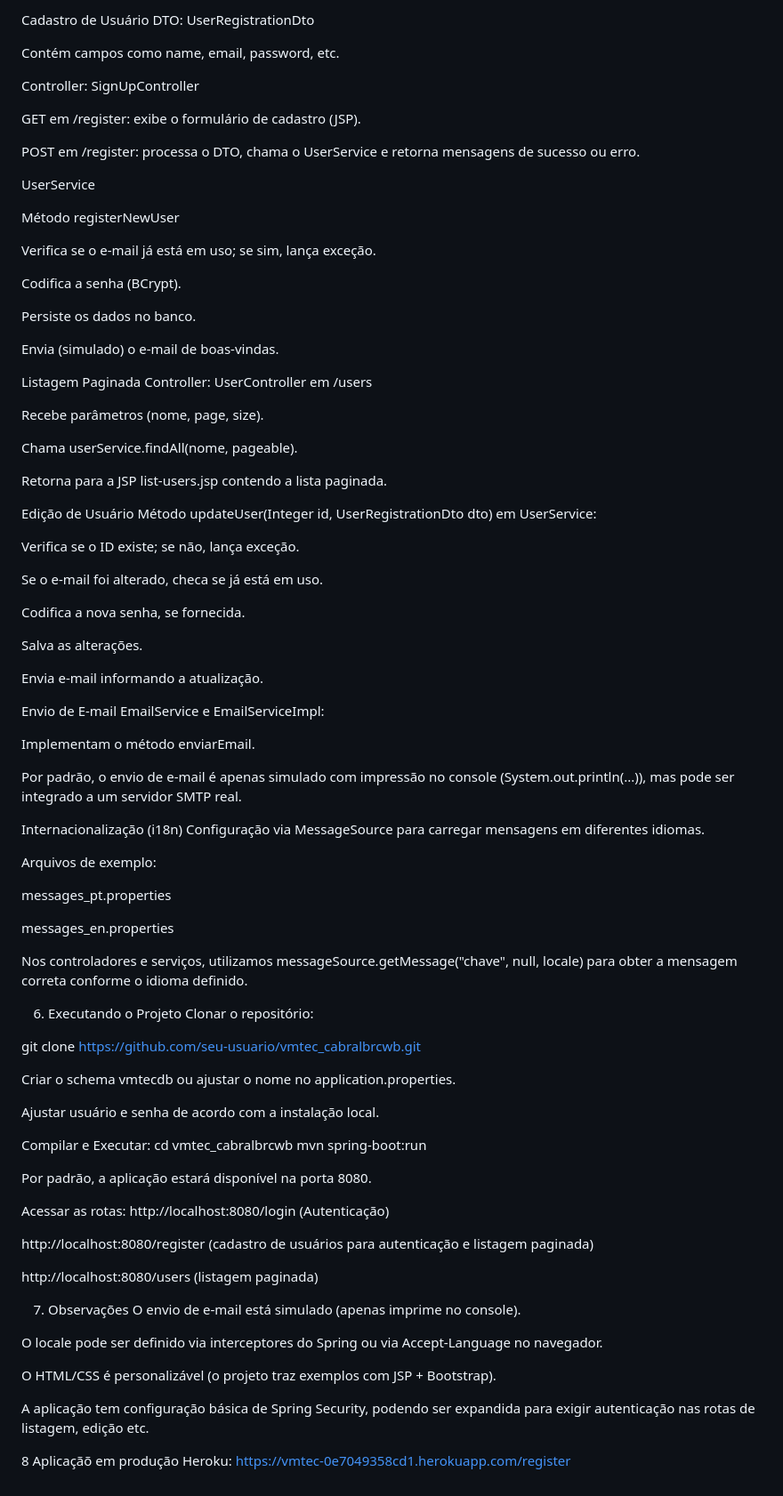
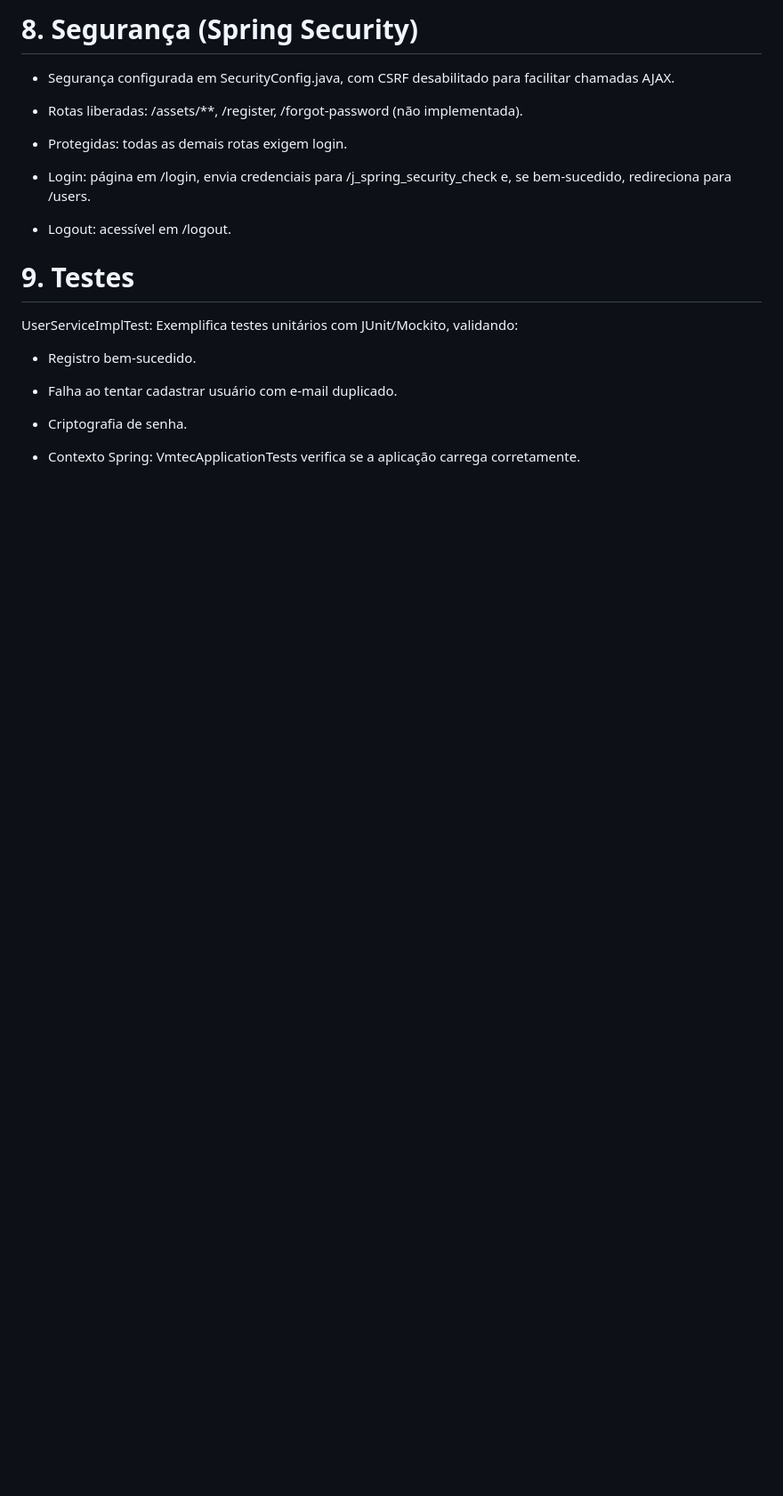
Before and after one commit to cabralbrcwb/spring-na-pratica, a Markdown page: README.md, the part around the change printed below. Shown: that part at 89% size. GitHub-like rendering; blank space fills up the shorter version.

```diff
--- a/README.md
+++ b/README.md
@@ -46,98 +82,22 @@ spring.jpa.hibernate.ddl-auto=update
 
-Cadastro de Usuário
-DTO: UserRegistrationDto
+# 8. Segurança (Spring Security)
+- Segurança configurada em SecurityConfig.java, com CSRF desabilitado para facilitar chamadas AJAX.
 
-Contém campos como name, email, password, etc.
+- Rotas liberadas: /assets/**, /register, /forgot-password (não implementada).
 
-Controller: SignUpController
+- Protegidas: todas as demais rotas exigem login.
 
-GET em /register: exibe o formulário de cadastro (JSP).
+- Login: página em /login, envia credenciais para /j_spring_security_check e, se bem-sucedido, redireciona para /users.
 
-POST em /register: processa o DTO, chama o UserService e retorna mensagens de sucesso ou erro.
+- Logout: acessível em /logout.
 
-UserService
+# 9. Testes
+UserServiceImplTest: Exemplifica testes unitários com JUnit/Mockito, validando:
 
-Método registerNewUser
+- Registro bem-sucedido.
 
-Verifica se o e-mail já está em uso; se sim, lança exceção.
+- Falha ao tentar cadastrar usuário com e-mail duplicado.
 
-Codifica a senha (BCrypt).
+- Criptografia de senha.
 
-Persiste os dados no banco.
-
-Envia (simulado) o e-mail de boas-vindas.
-
-Listagem Paginada
-Controller: UserController em /users
-
-Recebe parâmetros (nome, page, size).
-
-Chama userService.findAll(nome, pageable).
-
-Retorna para a JSP list-users.jsp contendo a lista paginada.
-
-Edição de Usuário
-Método updateUser(Integer id, UserRegistrationDto dto) em UserService:
-
-Verifica se o ID existe; se não, lança exceção.
-
-Se o e-mail foi alterado, checa se já está em uso.
-
-Codifica a nova senha, se fornecida.
-
-Salva as alterações.
-
-Envia e-mail informando a atualização.
-
-Envio de E-mail
-EmailService e EmailServiceImpl:
-
-Implementam o método enviarEmail.
-
-Por padrão, o envio de e-mail é apenas simulado com impressão no console (System.out.println(...)), mas pode ser integrado a um servidor SMTP real.
-
-Internacionalização (i18n)
-Configuração via MessageSource para carregar mensagens em diferentes idiomas.
-
-Arquivos de exemplo:
-
-messages_pt.properties
-
-messages_en.properties
-
-Nos controladores e serviços, utilizamos messageSource.getMessage("chave", null, locale) para obter a mensagem correta conforme o idioma definido.
-
-6. Executando o Projeto
-Clonar o repositório:
-
-git clone https://github.com/seu-usuario/vmtec_cabralbrcwb.git
-
-
-Criar o schema vmtecdb ou ajustar o nome no application.properties.
-
-Ajustar usuário e senha de acordo com a instalação local.
-
-Compilar e Executar:
-cd vmtec_cabralbrcwb
-mvn spring-boot:run
-
-Por padrão, a aplicação estará disponível na porta 8080.
-
-Acessar as rotas:
-http://localhost:8080/login    (Autenticação)
-
-http://localhost:8080/register (cadastro de usuários para autenticação e listagem paginada)
-
-http://localhost:8080/users (listagem paginada)
-
-7. Observações
-O envio de e-mail está simulado (apenas imprime no console).
-
-O locale pode ser definido via interceptores do Spring ou via Accept-Language no navegador.
-
-O HTML/CSS é personalizável (o projeto traz exemplos com JSP + Bootstrap).
-
-A aplicação tem configuração básica de Spring Security, podendo ser expandida para exigir autenticação nas rotas de listagem, edição etc.
-
-
-8 Aplicaçãõ em produção Heroku: https://vmtec-0e7049358cd1.herokuapp.com/register
+- Contexto Spring: VmtecApplicationTests verifica se a aplicação carrega corretamente.
```
Also changed, not shown: other parts of README.md (+61 -25 lines).
